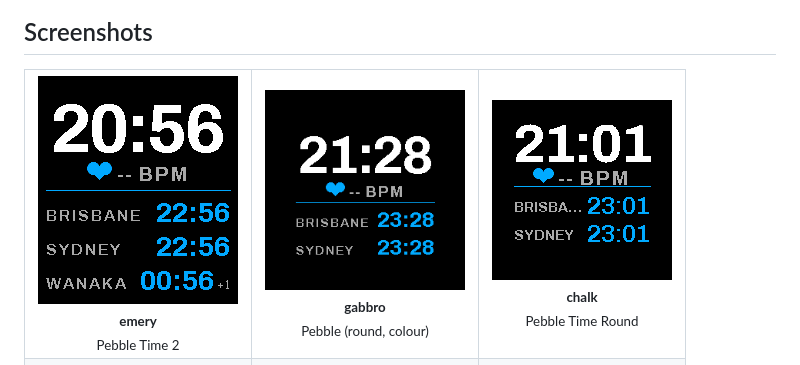
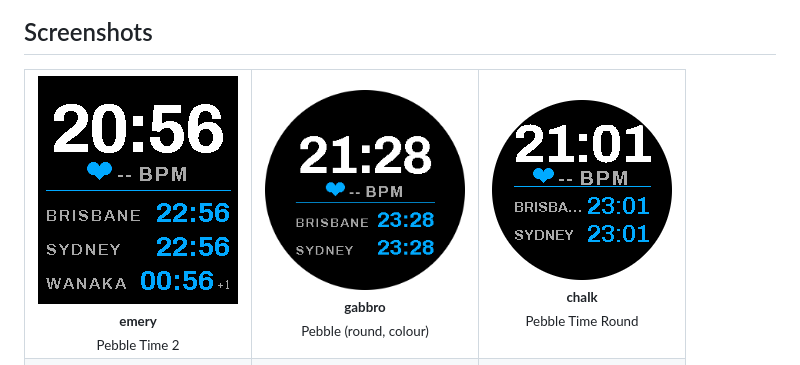
Before and after one commit to AdamBearWA/PebbleTravelTime, a Markdown page: README.md, the part around the change. Rendered like a GitHub page; pictures changed too: store/screenshots/chalk-round.png (added), store/screenshots/gabbro-round.png (added).

Commit message:
Round README screenshots; fix CI publish (ffmpeg) + release perms; bump actions

```diff
--- a/README.md
+++ b/README.md
@@ -17,8 +17,8 @@ A world-clock watchface for the **Pebble Time 2** (and other Pebble models).
 <table>
   <tr>
     <td align="center"><img src="store/screenshots/emery.png" width="200" alt="Travel Time on emery"><br><sub><b>emery</b><br>Pebble Time 2</sub></td>
-    <td align="center"><img src="store/screenshots/gabbro.png" width="200" alt="Travel Time on gabbro"><br><sub><b>gabbro</b><br>Pebble (round, colour)</sub></td>
-    <td align="center"><img src="store/screenshots/chalk.png" width="180" alt="Travel Time on chalk"><br><sub><b>chalk</b><br>Pebble Time Round</sub></td>
+    <td align="center"><img src="store/screenshots/gabbro-round.png" width="200" alt="Travel Time on gabbro"><br><sub><b>gabbro</b><br>Pebble (round, colour)</sub></td>
+    <td align="center"><img src="store/screenshots/chalk-round.png" width="180" alt="Travel Time on chalk"><br><sub><b>chalk</b><br>Pebble Time Round</sub></td>
   </tr>
   <tr>
     <td align="center"><img src="store/screenshots/basalt.png" width="144" alt="Travel Time on basalt"><br><sub><b>basalt</b><br>Pebble Time / Steel</sub></td>
```
Also changed, not shown: 2 other files.
